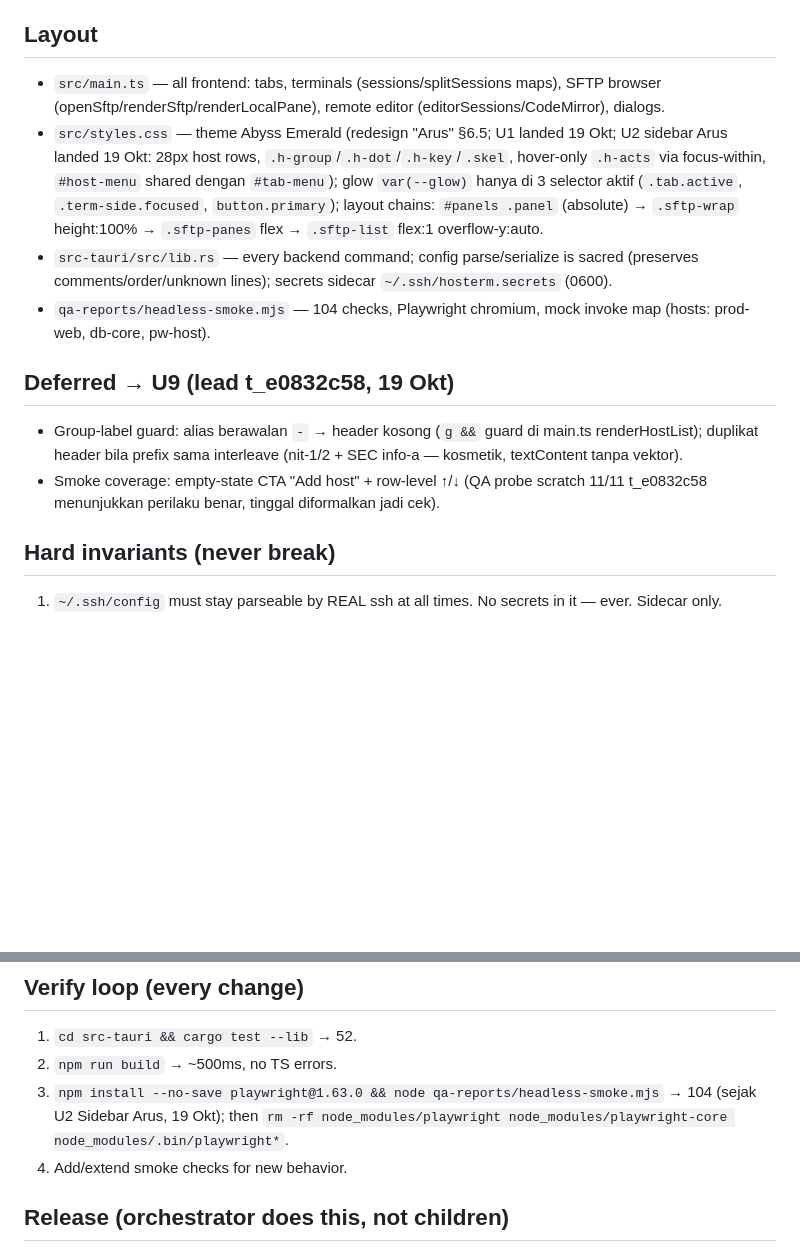
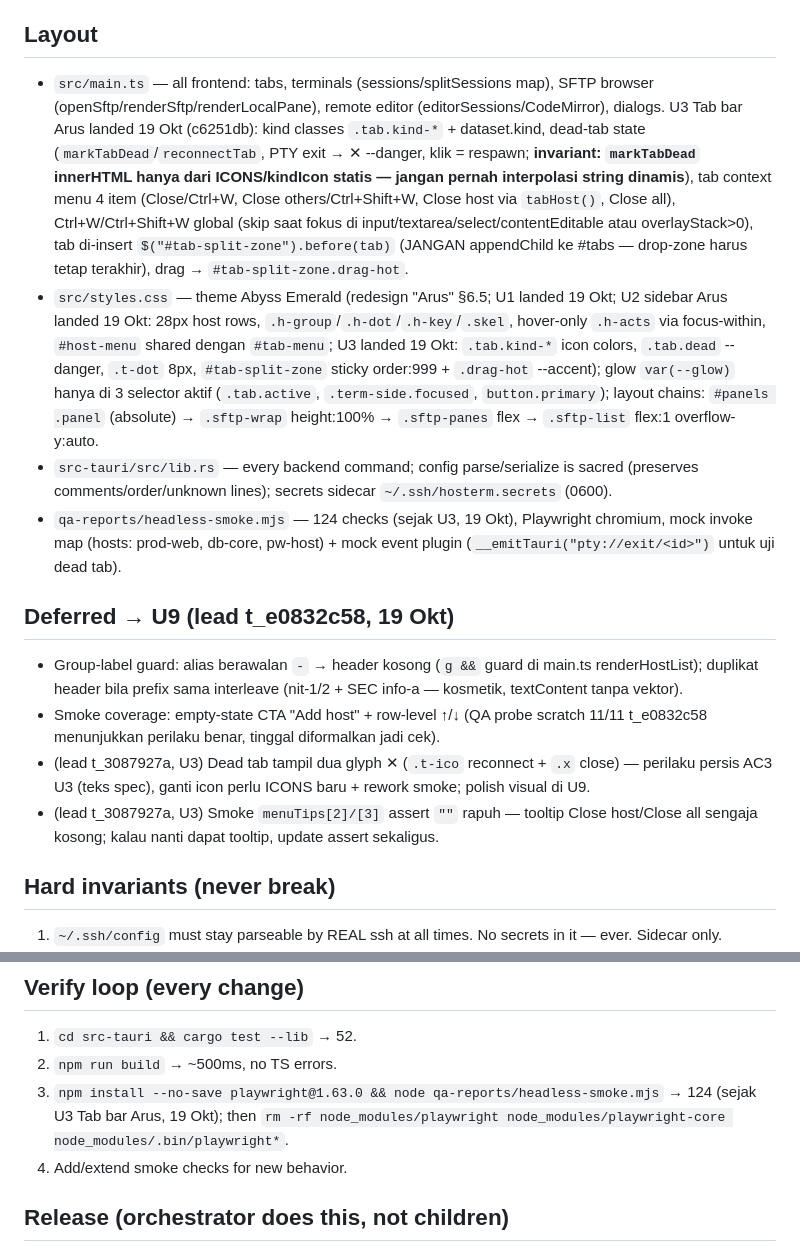
Before and after one commit to MEKL20/hosterm, a Markdown page: docs/STATE.md, 2 parts joined by grey strips. Drawn GitHub-style; blank space fills up the shorter version.

Commit message:
docs: STATE.md — U3 landed (c6251db), baseline cargo 52 + smoke 124, nit keputusan + 2 SEC info (t_3087927a)

```diff
--- a/docs/STATE.md
+++ b/docs/STATE.md
@@ -6,14 +6,16 @@ Read this before touching code. It is the shared context: architecture, invarian
 Desktop SSH/SFTP client, Tauri v2 + TypeScript, Windows-first (WebView2) but dev'd on Linux. Founding principle: spawn the OS's REAL `ssh`/`sftp` binaries (portable-pty + xterm.js for terminals; batch `sftp -b -` for transfers, interactive persistent `sftp` in a PTY for password-auth hosts — one process per host, shared across tabs) — no ssh2/russh libs.
 
 ## Layout
-- `src/main.ts` — all frontend: tabs, terminals (sessions/splitSessions maps), SFTP browser (openSftp/renderSftp/renderLocalPane), remote editor (editorSessions/CodeMirror), dialogs.
-- `src/styles.css` — theme Abyss Emerald (redesign "Arus" §6.5; U1 landed 19 Okt; U2 sidebar Arus landed 19 Okt: 28px host rows, `.h-group`/`.h-dot`/`.h-key`/`.skel`, hover-only `.h-acts` via focus-within, `#host-menu` shared dengan `#tab-menu`); glow `var(--glow)` hanya di 3 selector aktif (`.tab.active`, `.term-side.focused`, `button.primary`); layout chains: `#panels .panel` (absolute) → `.sftp-wrap` height:100% → `.sftp-panes` flex → `.sftp-list` flex:1 overflow-y:auto.
+- `src/main.ts` — all frontend: tabs, terminals (sessions/splitSessions map), SFTP browser (openSftp/renderSftp/renderLocalPane), remote editor (editorSessions/CodeMirror), dialogs. U3 Tab bar Arus landed 19 Okt (c6251db): kind classes `.tab.kind-*` + dataset.kind, dead-tab state (`markTabDead`/`reconnectTab`, PTY exit → ✕ --danger, klik = respawn; **invariant: `markTabDead` innerHTML hanya dari ICONS/kindIcon statis — jangan pernah interpolasi string dinamis**), tab context menu 4 item (Close/Ctrl+W, Close others/Ctrl+Shift+W, Close host via `tabHost()`, Close all), Ctrl+W/Ctrl+Shift+W global (skip saat fokus di input/textarea/select/contentEditable atau overlayStack>0), tab di-insert `$("#tab-split-zone").before(tab)` (JANGAN appendChild ke #tabs — drop-zone harus tetap terakhir), drag → `#tab-split-zone.drag-hot`.
+- `src/styles.css` — theme Abyss Emerald (redesign "Arus" §6.5; U1 landed 19 Okt; U2 sidebar Arus landed 19 Okt: 28px host rows, `.h-group`/`.h-dot`/`.h-key`/`.skel`, hover-only `.h-acts` via focus-within, `#host-menu` shared dengan `#tab-menu`; U3 landed 19 Okt: `.tab.kind-*` icon colors, `.tab.dead` --danger, `.t-dot` 8px, `#tab-split-zone` sticky order:999 + `.drag-hot` --accent); glow `var(--glow)` hanya di 3 selector aktif (`.tab.active`, `.term-side.focused`, `button.primary`); layout chains: `#panels .panel` (absolute) → `.sftp-wrap` height:100% → `.sftp-panes` flex → `.sftp-list` flex:1 overflow-y:auto.
 - `src-tauri/src/lib.rs` — every backend command; config parse/serialize is sacred (preserves comments/order/unknown lines); secrets sidecar `~/.ssh/hosterm.secrets` (0600).
-- `qa-reports/headless-smoke.mjs` — 104 checks, Playwright chromium, mock invoke map (hosts: prod-web, db-core, pw-host).
+- `qa-reports/headless-smoke.mjs` — 124 checks (sejak U3, 19 Okt), Playwright chromium, mock invoke map (hosts: prod-web, db-core, pw-host) + mock event plugin (`__emitTauri("pty://exit/<id>")` untuk uji dead tab).
 
 ## Deferred → U9 (lead t_e0832c58, 19 Okt)
 - Group-label guard: alias berawalan `-` → header kosong (`g &&` guard di main.ts renderHostList); duplikat header bila prefix sama interleave (nit-1/2 + SEC info-a — kosmetik, textContent tanpa vektor).
 - Smoke coverage: empty-state CTA "Add host" + row-level ↑/↓ (QA probe scratch 11/11 t_e0832c58 menunjukkan perilaku benar, tinggal diformalkan jadi cek).
+- (lead t_3087927a, U3) Dead tab tampil dua glyph ✕ (`.t-ico` reconnect + `.x` close) — perilaku persis AC3 U3 (teks spec), ganti icon perlu ICONS baru + rework smoke; polish visual di U9.
+- (lead t_3087927a, U3) Smoke `menuTips[2]/[3]` assert `""` rapuh — tooltip Close host/Close all sengaja kosong; kalau nanti dapat tooltip, update assert sekaligus.
 
 ## Hard invariants (never break)
 1. `~/.ssh/config` must stay parseable by REAL ssh at all times. No secrets in it — ever. Sidecar only.
@@ -26,7 +28,7 @@ Desktop SSH/SFTP client, Tauri v2 + TypeScript, Windows-first (WebView2) but dev
 ## Verify loop (every change)
 1. `cd src-tauri && cargo test --lib` → 52.
 2. `npm run build` → ~500ms, no TS errors.
-3. `npm install --no-save playwright@1.63.0 && node qa-reports/headless-smoke.mjs` → 104 (sejak U2 Sidebar Arus, 19 Okt); then `rm -rf node_modules/playwright node_modules/playwright-core node_modules/.bin/playwright*`.
+3. `npm install --no-save playwright@1.63.0 && node qa-reports/headless-smoke.mjs` → 124 (sejak U3 Tab bar Arus, 19 Okt); then `rm -rf node_modules/playwright node_modules/playwright-core node_modules/.bin/playwright*`.
 4. Add/extend smoke checks for new behavior.
 
 ## Release (orchestrator does this, not children)
```
